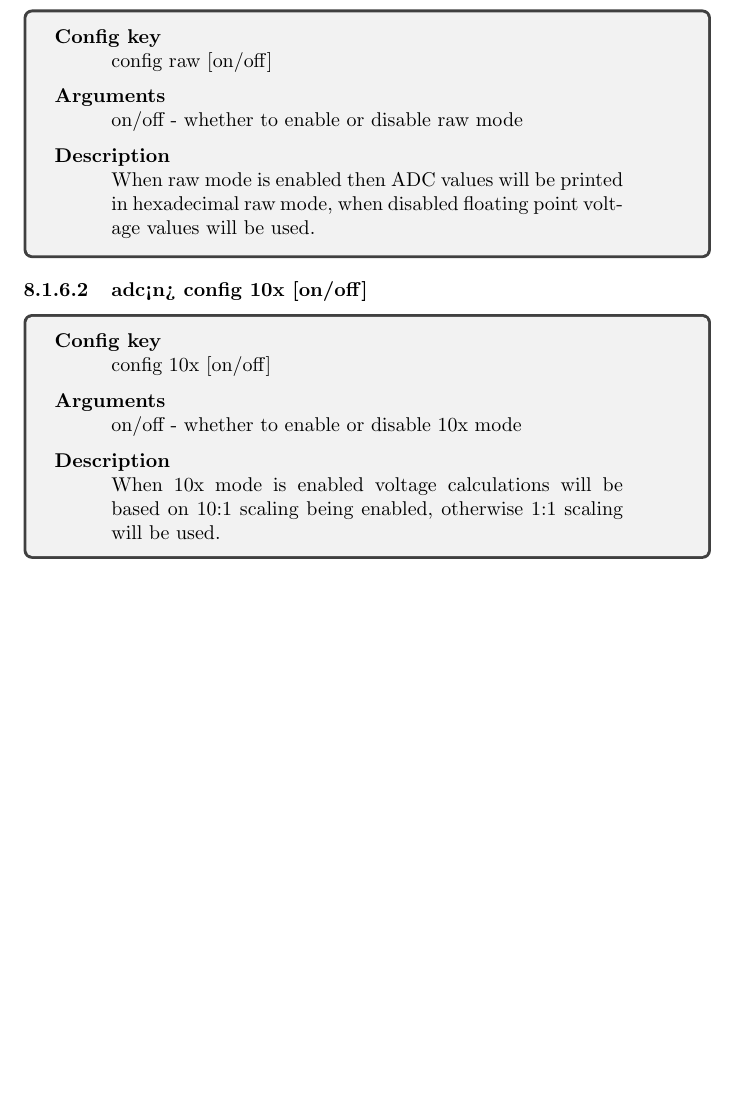
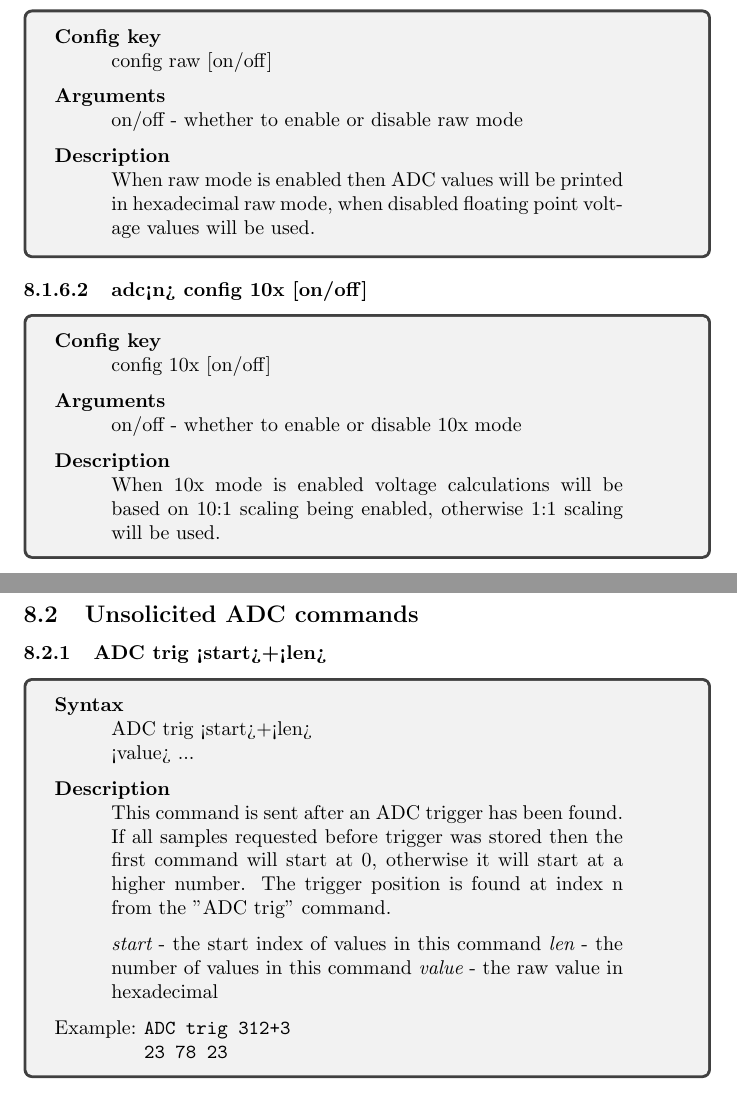
Before and after one commit to jlublin/swt21_fw, a LaTeX document (doc/user_documentation.tex): part of page 19 of 19 before the commit and two parts of pages 19 and 20 of 20 after it, the two joined at a grey line, cut so that both start at the same text, the shorter picture padded with empty space. Compiled offline with pdfLaTeX.

Commit message:
Added unsolicited ADC command documentation

```diff
--- a/doc/user_documentation.tex
+++ b/doc/user_documentation.tex
@@ -1015,6 +1015,34 @@ ADC configured in 10:1 voltage division. \\
 	being enabled, otherwise 1:1 scaling will be used.
 \end{tcolorbox}
 
+\subsection{Unsolicited ADC commands}
+
+\subsubsection{ADC trig <start>+<len>}
+\begin{tcolorbox}
+	{\bf Syntax}
+
+	\parshape 1 1cm \dimexpr\linewidth-2cm\relax
+	ADC trig <start>+<len> \\
+	<value> ...
+
+	\medskip
+	{\bf Description}
+
+	\parshape 1 1cm \dimexpr\linewidth-2cm\relax
+	This command is sent after an ADC trigger has been found. If all samples
+	requested before trigger was stored then the first command will start at 0,
+	otherwise it will start at a higher number. The trigger position is found at
+	index n from the ''ADC trig'' command.
+	\medskip \\
+	{\it start} - the start index of values in this command
+	{\it len} - the number of values in this command
+	{\it value} - the raw value in hexadecimal
+
+	\medskip
+	Example: \texttt{\vtop{ADC trig 312+3\\ 23 78 23}}
+\end{tcolorbox}
+
+
 
 
 
```
